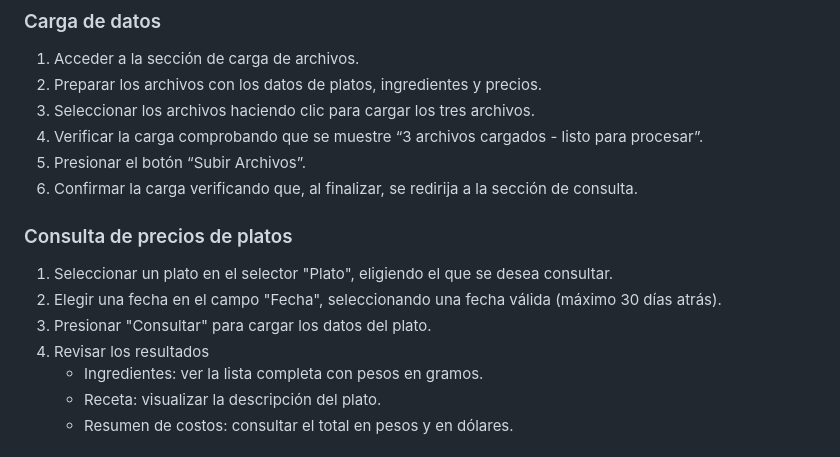
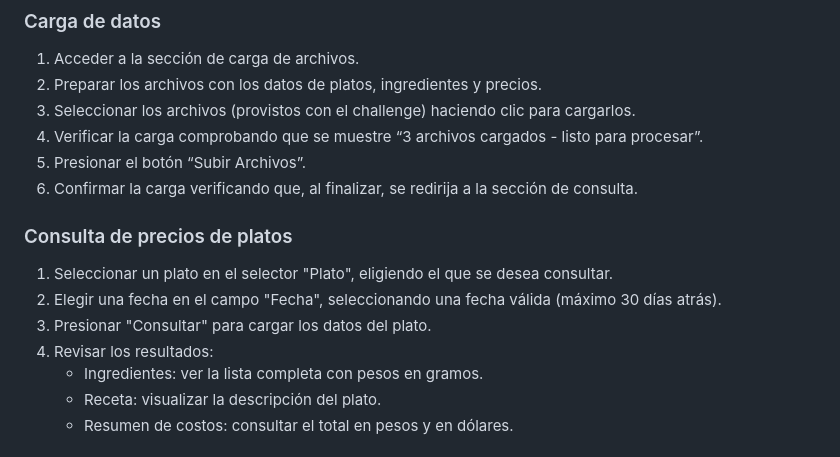
Before and after one commit to abasile22/WNSChallenge, a Markdown page: README.md, the part around one of its changes. Rendered like a GitHub page.

Commit message:
Ajuste menor en documentación

```diff
--- a/README.md
+++ b/README.md
@@ -62,7 +62,7 @@ Se detallan los pasos para la utilización de la interfaz:
 ### Carga de datos
 1. Acceder a la sección de carga de archivos.
 2. Preparar los archivos con los datos de platos, ingredientes y precios.
-3. Seleccionar los archivos haciendo clic para cargar los tres archivos.
+3. Seleccionar los archivos (provistos con el challenge) haciendo clic para cargarlos.
 4. Verificar la carga comprobando que se muestre “3 archivos cargados - listo para procesar”.
 5. Presionar el botón “Subir Archivos”.
 6. Confirmar la carga verificando que, al finalizar, se redirija a la sección de consulta.
@@ -71,7 +71,7 @@ Se detallan los pasos para la utilización de la interfaz:
 1. Seleccionar un plato en el selector "Plato", eligiendo el que se desea consultar.
 2. Elegir una fecha en el campo "Fecha", seleccionando una fecha válida (máximo 30 días atrás).
 3. Presionar "Consultar" para cargar los datos del plato.
-4. Revisar los resultados
+4. Revisar los resultados:
    - Ingredientes: ver la lista completa con pesos en gramos.
    - Receta: visualizar la descripción del plato.
    - Resumen de costos: consultar el total en pesos y en dólares.
```
Also changed, not shown: other parts of README.md (+1 -1 lines).
